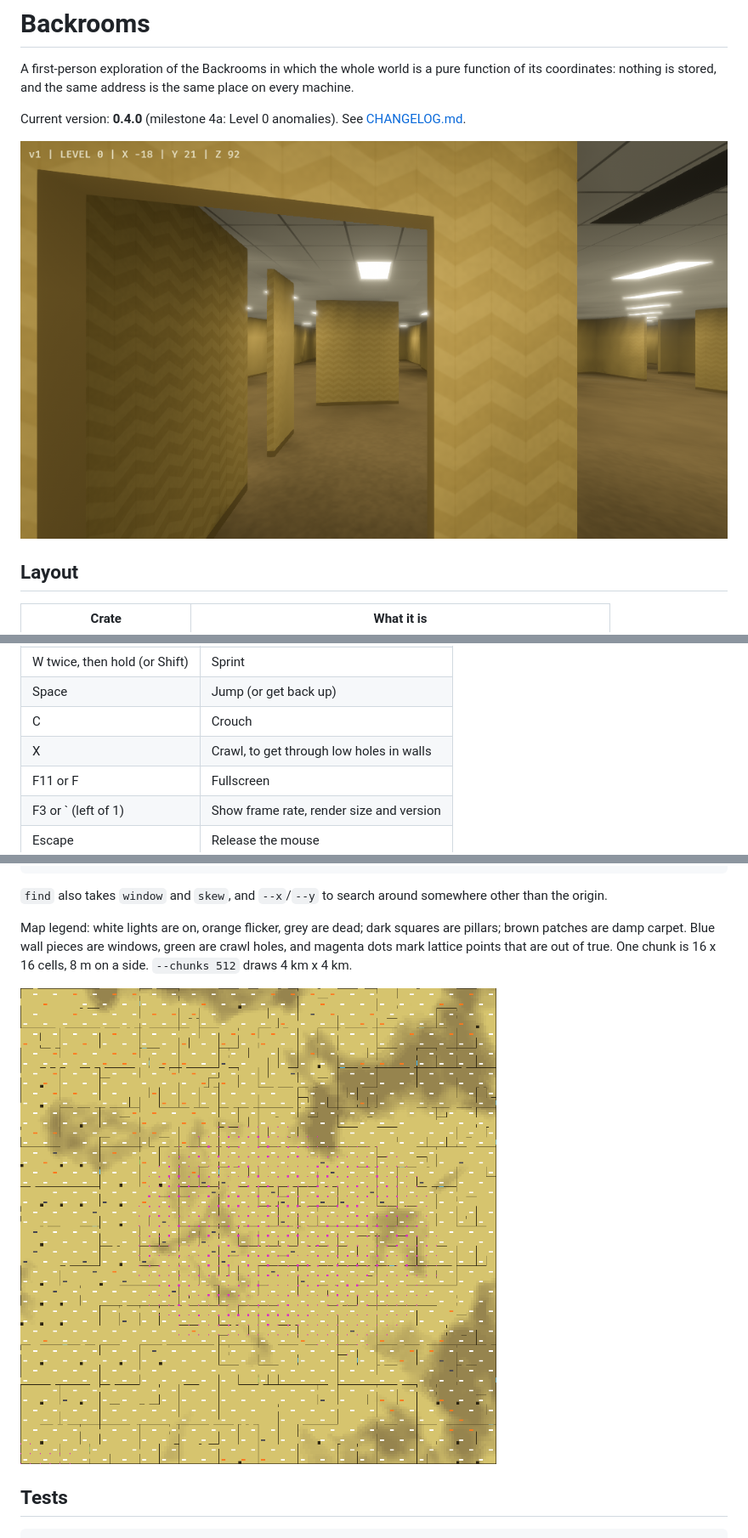
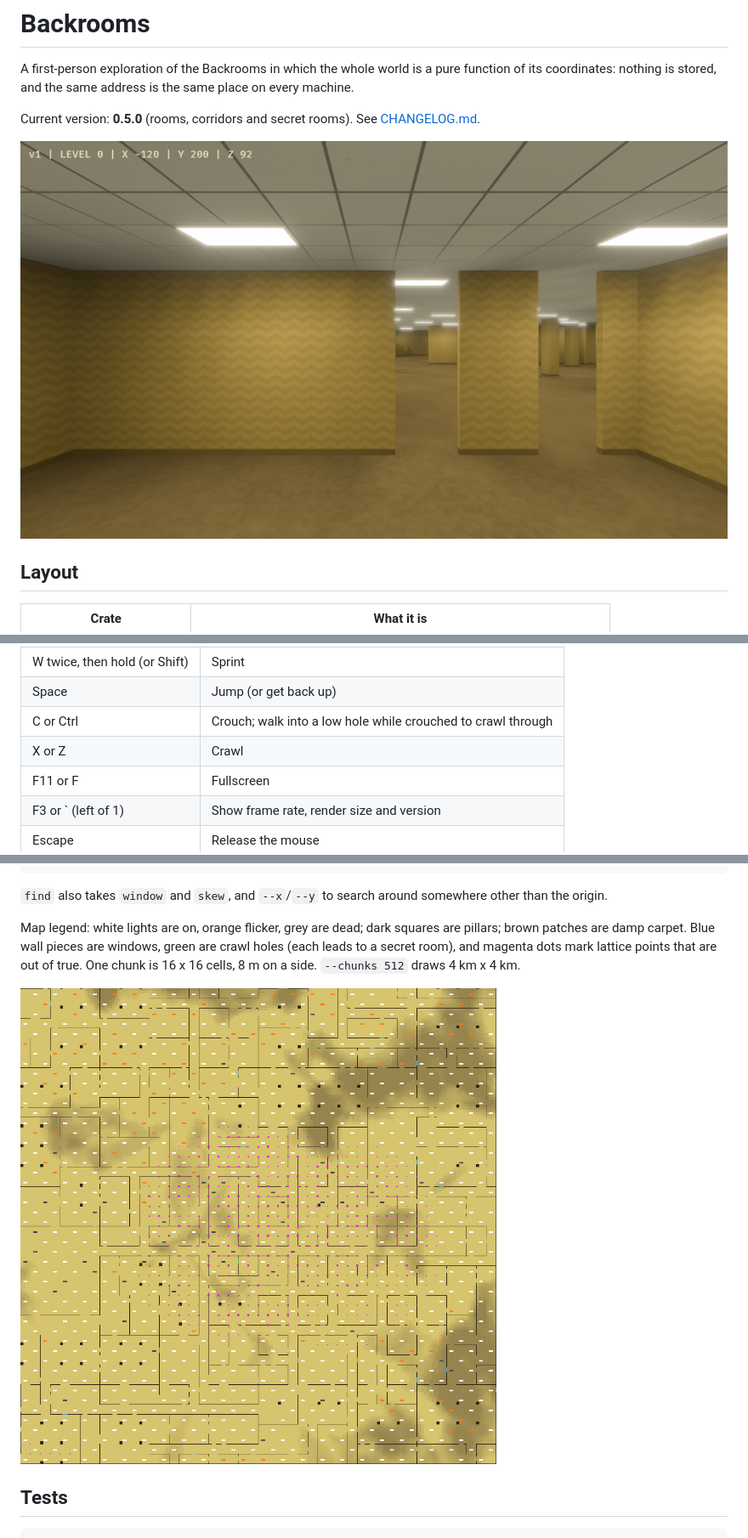
Before and after one commit to alt-n1tro/backrooms, a Markdown page: README.md, 3 parts joined by grey strips. Shown at 85% size. Rendered like a GitHub page; pictures changed too: docs/level0-sample.png, docs/level0-walk.png.

```diff
--- a/README.md
+++ b/README.md
@@ -4,6 +4,6 @@ A first-person exploration of the Backrooms in which the whole world is a
 pure function of its coordinates: nothing is stored, and the same address is
 the same place on every machine.
 
-Current version: **0.4.0** (milestone 4a: Level 0 anomalies). See
+Current version: **0.5.0** (rooms, corridors and secret rooms). See
 [CHANGELOG.md](CHANGELOG.md).
 
@@ -41,8 +41,8 @@ take seconds.
 | W A S D or arrows | Walk |
 | W twice, then hold (or Shift) | Sprint |
 | Space | Jump (or get back up) |
-| C | Crouch |
-| X | Crawl, to get through low holes in walls |
+| C or Ctrl | Crouch; walk into a low hole while crouched to crawl through |
+| X or Z | Crawl |
 | F11 or F | Fullscreen |
 | F3 or ` (left of 1) | Show frame rate, render size and version |
 | Escape | Release the mouse |
@@ -97,7 +97,7 @@ somewhere other than the origin.
 
 Map legend: white lights are on, orange flicker, grey are dead; dark squares
 are pillars; brown patches are damp carpet. Blue wall pieces are windows,
-green are crawl holes, and magenta dots mark lattice points that are out of
+green are crawl holes (each leads to a secret room), and magenta dots mark lattice points that are out of
 true. One chunk is 16 x 16 cells, 8 m
 on a side. `--chunks 512` draws 4 km x 4 km.
 
```
Also changed, not shown: other parts of README.md (+1 -1 lines), CHANGELOG.md (+27 -0 lines), 10 other files.
